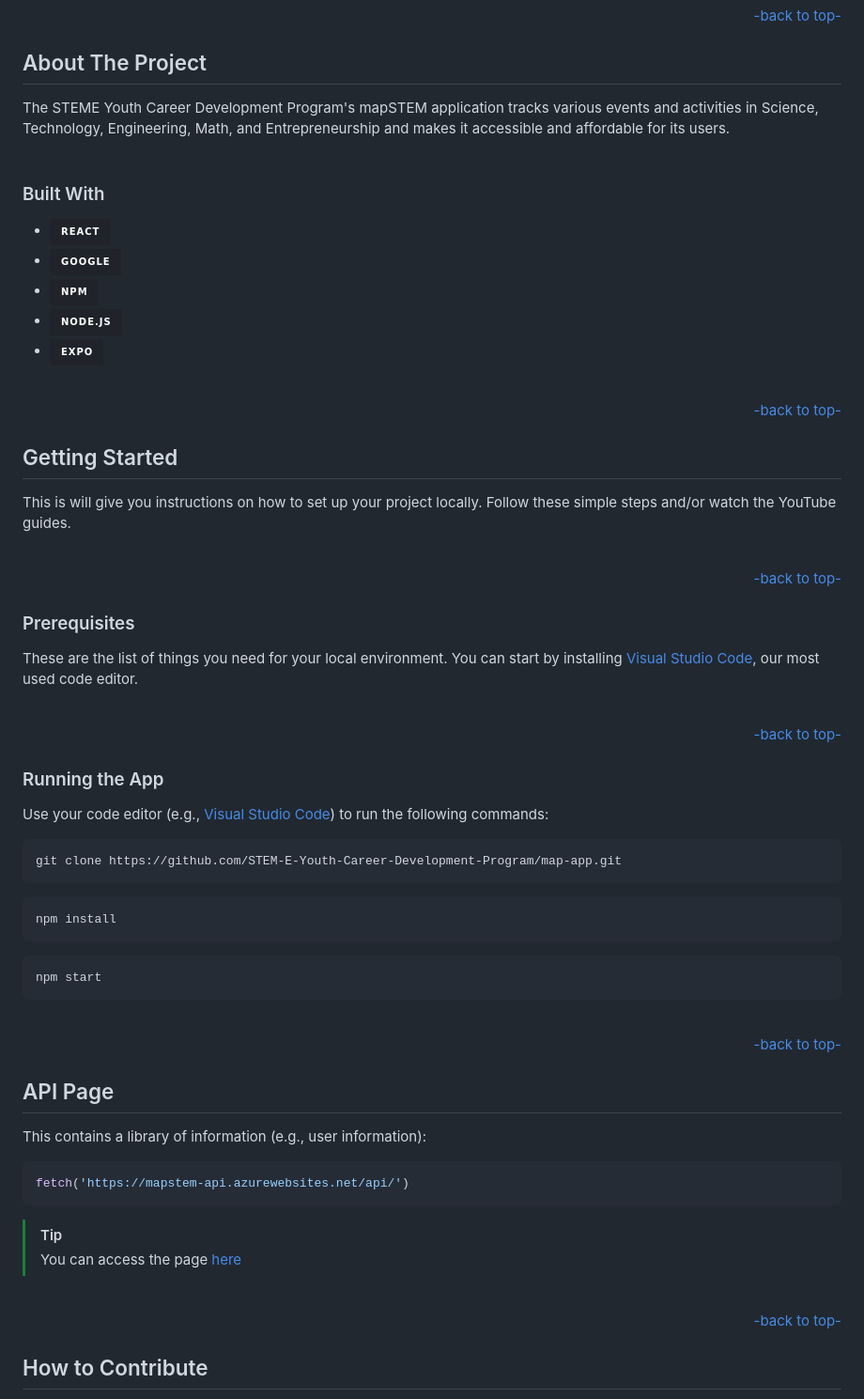
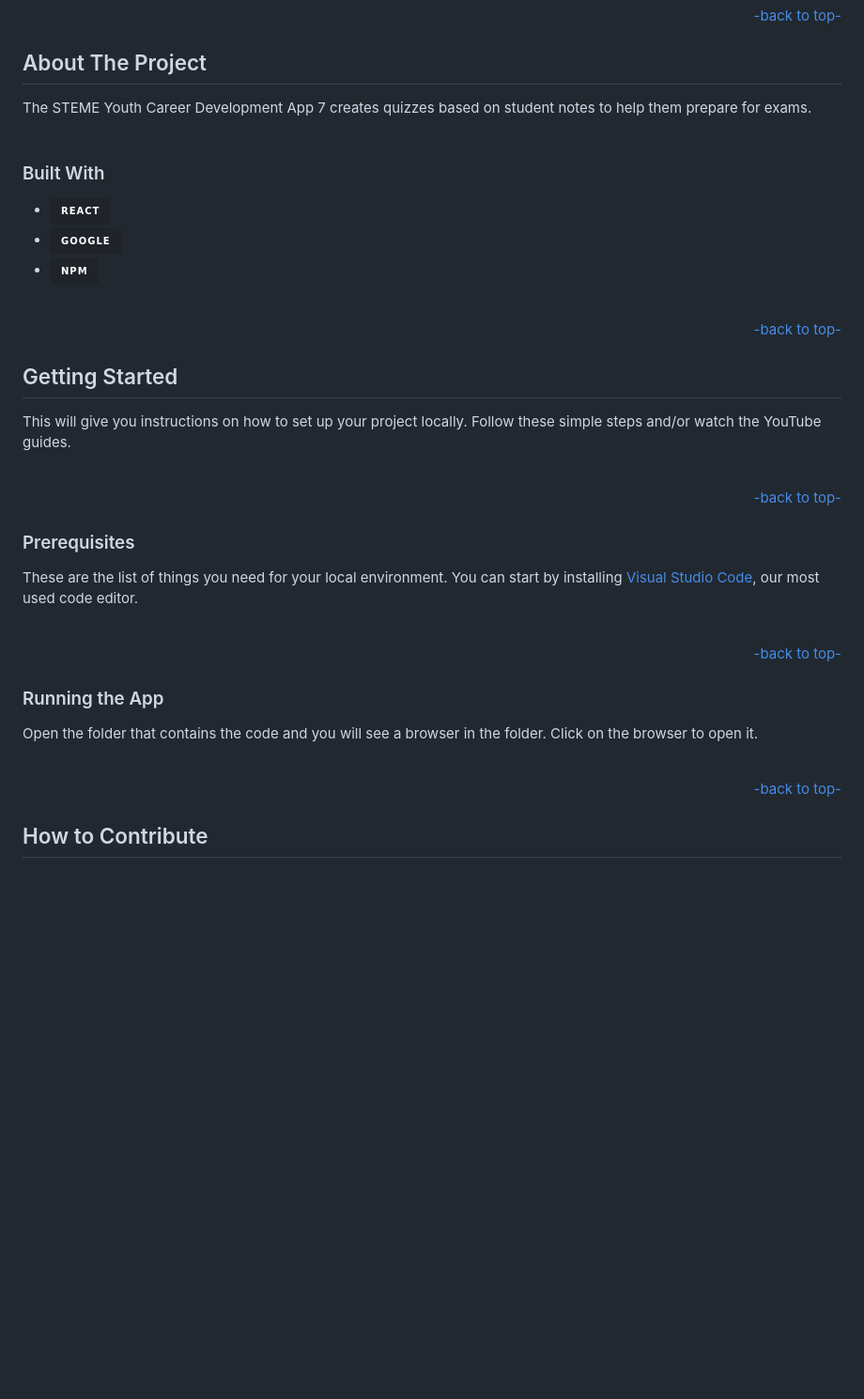
Before and after one commit to STEM-E-Youth-Career-Development-Program/app-7, a Markdown page: README.md, the part around the change. Shown at 94% size. Rendered like a GitHub page; badges without logos; blank space fills up the shorter version.

````diff
--- a/README.md
+++ b/README.md
@@ -26,18 +26,16 @@
 ## About The Project
 
 The STEME Youth Career Development
-Program's mapSTEM application tracks various events and activities in Science, Technology, Engineering, Math, and Entrepreneurship and makes it accessible and affordable for its users.
+App 7 creates quizzes based on student notes to help them prepare for exams.
 <br>
 <br>
 
 
 ### Built With
 
-* ![React][React.js]
-* ![Google][Google.api]
-* ![NPM][NPM.js]
-* ![Node.js][node.js]
-* ![Expo][Expo]
+* ![HTML][React.js]
+* ![CSS][Google.api]
+* ![JavaScript][NPM.js]
 
 <br>
 <p align="right"><a href="#readme-top">-back to top-</a></p>
@@ -45,7 +43,7 @@ Program's mapSTEM application tracks various events and activities in Science, T
 
 ## Getting Started
 
-This is will give you instructions on how to set up your project locally.
+This will give you instructions on how to set up your project locally.
 Follow these simple steps and/or watch the YouTube guides.
 
 <br>
@@ -62,40 +60,11 @@ These are the list of things you need for your local environment. You can start
 
 ### Running the App
 
-Use your code editor (e.g., <a href="https://code.visualstudio.com/">Visual Studio Code</a>) to run the following commands:
-
-
-   ```sh
-   git clone https://github.com/STEM-E-Youth-Career-Development-Program/map-app.git
-   ```
-
-   ```sh
-   npm install
-   ```
-
-   ```sh
-   npm start
-   ```
-
+Open the folder that contains the code and you will see a browser in the folder. Click on the browser to open it.
 
 <br>
 <p align="right"><a href="#readme-top">-back to top-</a></p>
 
-
-
-## API Page
-
-This contains a library of information (e.g., user information):
-
-```sh
-fetch('https://mapstem-api.azurewebsites.net/api/')
-```
-
-> [!TIP]
-> You can access the page [here](https://insertLinkHere.com)
-
-<br>
-<p align="right"><a href="#readme-top">-back to top-</a></p>
 
 ## How to Contribute
 
````
